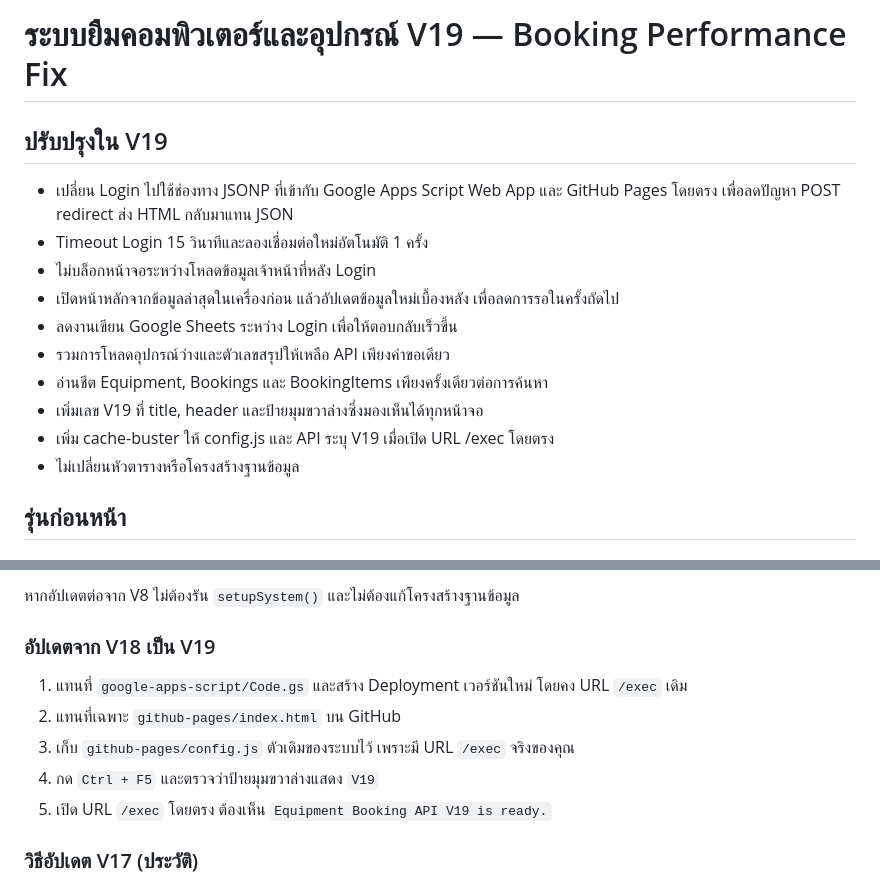
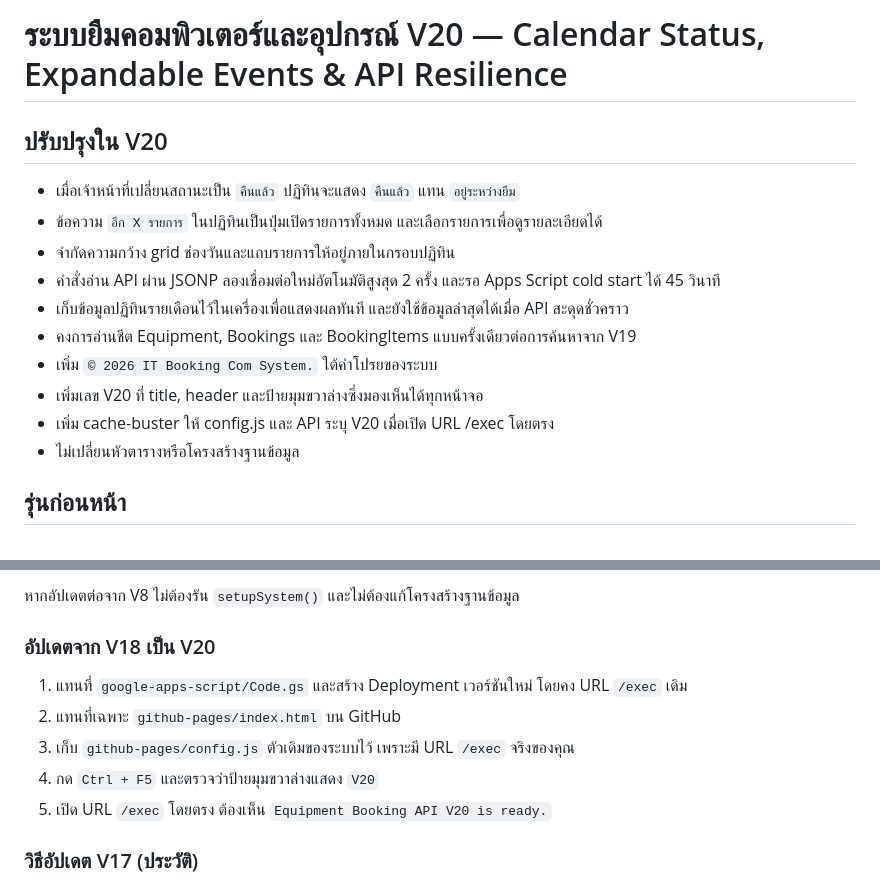
Before and after one commit to itpcmc2024/it-booking-com, a Markdown page: README.md, 2 parts joined by grey strips. Drawn GitHub-style.

```diff
--- a/README.md
+++ b/README.md
@@ -1,16 +1,16 @@
-# ระบบยืมคอมพิวเตอร์และอุปกรณ์ V19 — Booking Performance Fix
+# ระบบยืมคอมพิวเตอร์และอุปกรณ์ V20 — Calendar Status, Expandable Events & API Resilience
 
-## ปรับปรุงใน V19
+## ปรับปรุงใน V20
 
-- เปลี่ยน Login ไปใช้ช่องทาง JSONP ที่เข้ากับ Google Apps Script Web App และ GitHub Pages โดยตรง เพื่อลดปัญหา POST redirect ส่ง HTML กลับมาแทน JSON
-- Timeout Login 15 วินาทีและลองเชื่อมต่อใหม่อัตโนมัติ 1 ครั้ง
-- ไม่บล็อกหน้าจอระหว่างโหลดข้อมูลเจ้าหน้าที่หลัง Login
-- เปิดหน้าหลักจากข้อมูลล่าสุดในเครื่องก่อน แล้วอัปเดตข้อมูลใหม่เบื้องหลัง เพื่อลดการรอในครั้งถัดไป
-- ลดงานเขียน Google Sheets ระหว่าง Login เพื่อให้ตอบกลับเร็วขึ้น
-- รวมการโหลดอุปกรณ์ว่างและตัวเลขสรุปให้เหลือ API เพียงคำขอเดียว
-- อ่านชีต Equipment, Bookings และ BookingItems เพียงครั้งเดียวต่อการค้นหา
-- เพิ่มเลข V19 ที่ title, header และป้ายมุมขวาล่างซึ่งมองเห็นได้ทุกหน้าจอ
-- เพิ่ม cache-buster ให้ config.js และ API ระบุ V19 เมื่อเปิด URL /exec โดยตรง
+- เมื่อเจ้าหน้าที่เปลี่ยนสถานะเป็น `คืนแล้ว` ปฏิทินจะแสดง `คืนแล้ว` แทน `อยู่ระหว่างยืม`
+- ข้อความ `อีก X รายการ` ในปฏิทินเป็นปุ่มเปิดรายการทั้งหมด และเลือกรายการเพื่อดูรายละเอียดได้
+- จำกัดความกว้าง grid ช่องวันและแถบรายการให้อยู่ภายในกรอบปฏิทิน
+- คำสั่งอ่าน API ผ่าน JSONP ลองเชื่อมต่อใหม่อัตโนมัติสูงสุด 2 ครั้ง และรอ Apps Script cold start ได้ 45 วินาที
+- เก็บข้อมูลปฏิทินรายเดือนไว้ในเครื่องเพื่อแสดงผลทันที และยังใช้ข้อมูลล่าสุดได้เมื่อ API สะดุดชั่วคราว
+- คงการอ่านชีต Equipment, Bookings และ BookingItems แบบครั้งเดียวต่อการค้นหาจาก V19
+- เพิ่ม `© 2026 IT Booking Com System.` ใต้คำโปรยของระบบ
+- เพิ่มเลข V20 ที่ title, header และป้ายมุมขวาล่างซึ่งมองเห็นได้ทุกหน้าจอ
+- เพิ่ม cache-buster ให้ config.js และ API ระบุ V20 เมื่อเปิด URL /exec โดยตรง
 - ไม่เปลี่ยนหัวตารางหรือโครงสร้างฐานข้อมูล
 
 ## รุ่นก่อนหน้า
@@ -151,13 +151,13 @@
 
 หากอัปเดตต่อจาก V8 ไม่ต้องรัน `setupSystem()` และไม่ต้องแก้โครงสร้างฐานข้อมูล
 
-### อัปเดตจาก V18 เป็น V19
+### อัปเดตจาก V18 เป็น V20
 
 1. แทนที่ `google-apps-script/Code.gs` และสร้าง Deployment เวอร์ชันใหม่ โดยคง URL `/exec` เดิม
 2. แทนที่เฉพาะ `github-pages/index.html` บน GitHub
 3. เก็บ `github-pages/config.js` ตัวเดิมของระบบไว้ เพราะมี URL `/exec` จริงของคุณ
-4. กด `Ctrl + F5` และตรวจว่าป้ายมุมขวาล่างแสดง `V19`
-5. เปิด URL `/exec` โดยตรง ต้องเห็น `Equipment Booking API V19 is ready.`
+4. กด `Ctrl + F5` และตรวจว่าป้ายมุมขวาล่างแสดง `V20`
+5. เปิด URL `/exec` โดยตรง ต้องเห็น `Equipment Booking API V20 is ready.`
 
 ### วิธีอัปเดต V17 (ประวัติ)
 
```
